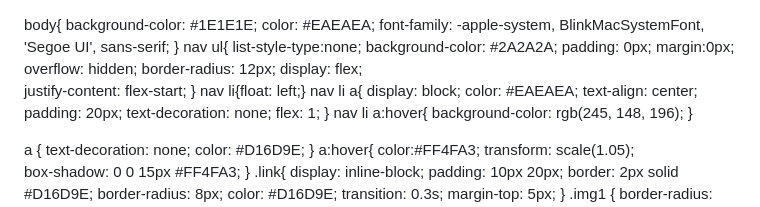
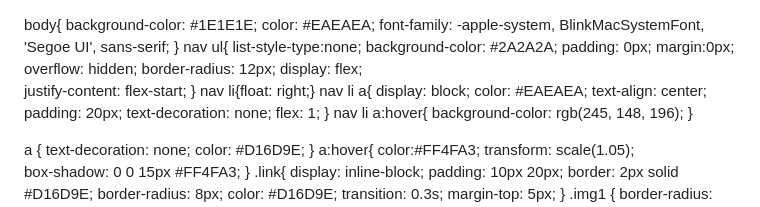
Before and after one commit to FrancineDelfina01/WS101, a Markdown page: README.md, the part around the change. Drawn GitHub-style.

Commit message:
Change navigation list alignment to the right

```diff
--- a/README.md
+++ b/README.md
@@ -25,7 +25,7 @@ nav ul{
     display: flex;
     justify-content: flex-start;
 }
-nav li{float: left;}
+nav li{float: right;}
 nav li a{
     display: block;
     color: #EAEAEA;
```
